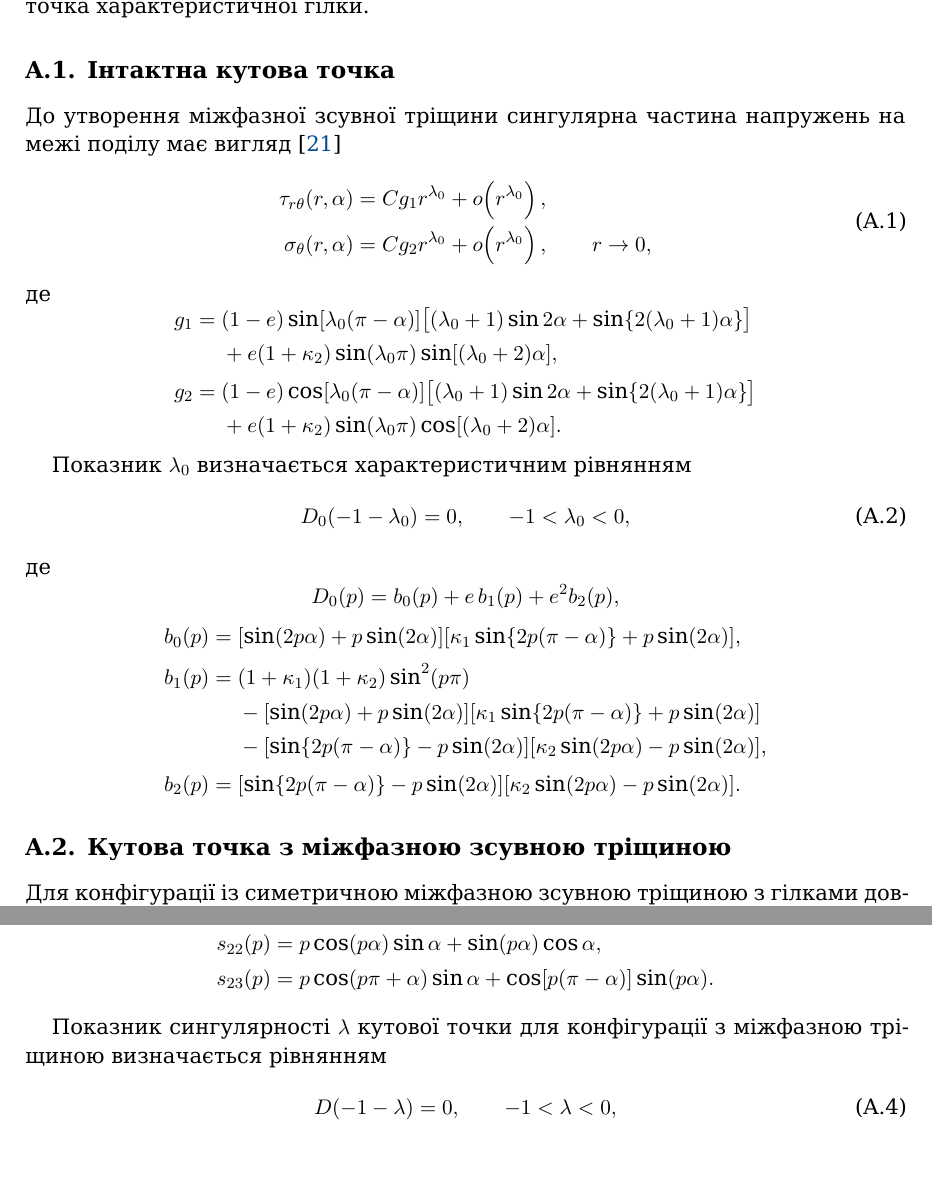
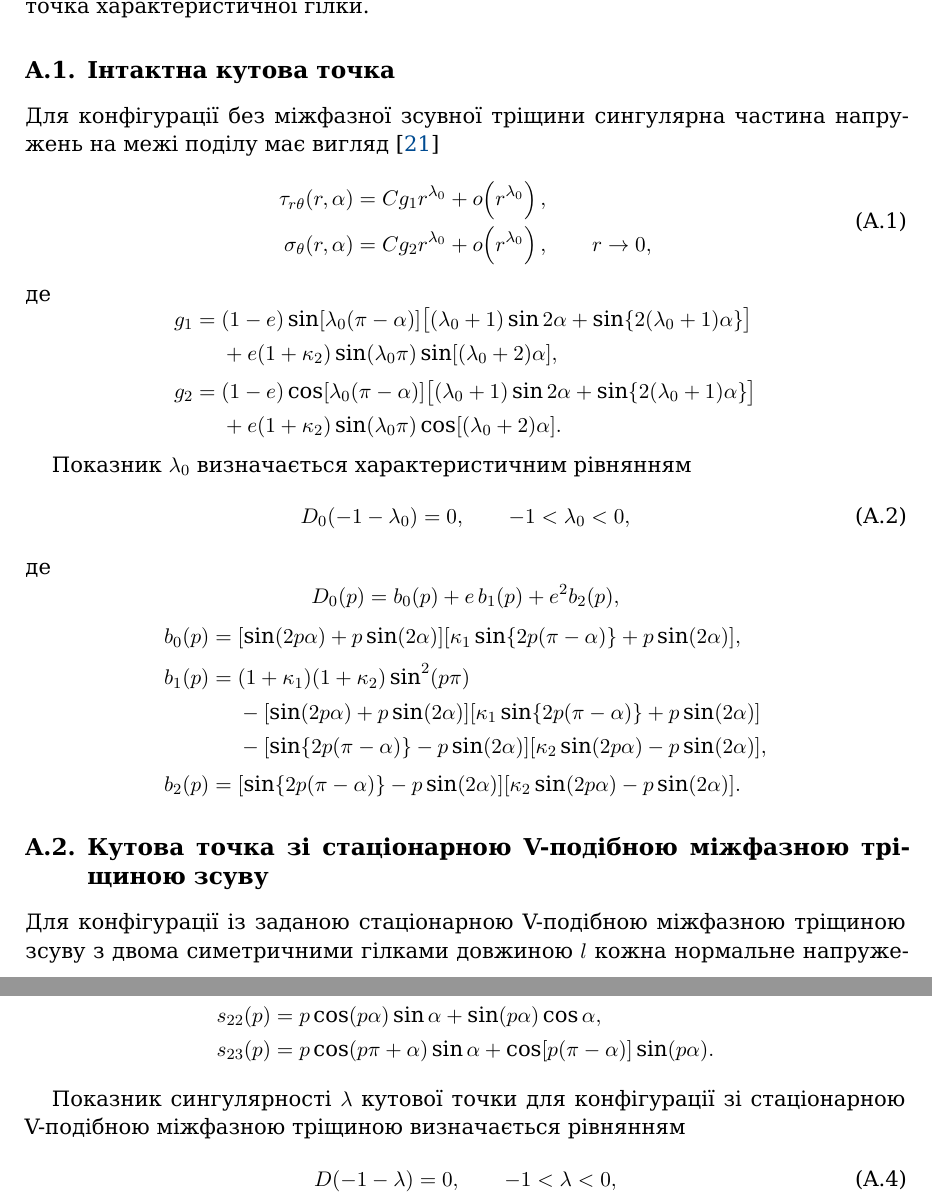
Before and after one commit to mfs9697/Dudyk, a LaTeX paper (manuscript/latex/main.tex, which reads manuscript/latex/appendices/appendix_a.tex): two parts of pages 21 and 22 of 25, joined at a grey line, cut so that both start at the same text, the shorter picture padded with empty space. Compiled offline with XeLaTeX; a missing font is replaced by an installed copy or a similar font.

Commit message:
Remove unintended chronology from Appendix A

```diff
--- a/manuscript/latex/appendices/appendix_a.tex
+++ b/manuscript/latex/appendices/appendix_a.tex
@@ -25,8 +25,8 @@ $\alpha=\pi/2$ є виродженою границею плоскої межі
 
 \subsection{Інтактна кутова точка}
 
-До утворення міжфазної зсувної тріщини сингулярна частина напружень на
-межі поділу має вигляд~\cite{NazarenkoKipnis2022Stress}
+Для конфігурації без міжфазної зсувної тріщини сингулярна частина
+напружень на межі поділу має вигляд~\cite{NazarenkoKipnis2022Stress}
 \begin{equation}
 \label{eq:app-intact-field}
 \begin{aligned}
@@ -79,10 +79,10 @@ $\alpha=\pi/2$ є виродженою границею плоскої межі
 \end{aligned}
 \end{equation*}
 
-\subsection{Кутова точка з міжфазною зсувною тріщиною}
+\subsection{Кутова точка зі стаціонарною V-подібною міжфазною тріщиною зсуву}
 
-Для конфігурації із симетричною міжфазною зсувною тріщиною з гілками довжиною $l$
-нормальне напруження на бісектрисі кутового сектора матеріалу $i$ при $r\ll l$ має
+Для конфігурації із заданою стаціонарною V-подібною міжфазною тріщиною
+зсуву з двома симетричними гілками довжиною $l$ кожна нормальне напруження на бісектрисі кутового сектора матеріалу $i$ при $r\ll l$ має
 асимптотику~\cite{NazarenkoKipnis2022Stress}
 \begin{equation}
 \label{eq:app-cracked-field}
@@ -134,8 +134,8 @@ $\alpha=\pi/2$ є виродженою границею плоскої межі
 \end{aligned}
 \end{equation*}
 
-Показник сингулярності $\lambda$ кутової точки для конфігурації з
-міжфазною тріщиною визначається рівнянням
+Показник сингулярності $\lambda$ кутової точки для конфігурації зі
+стаціонарною V-подібною міжфазною тріщиною визначається рівнянням
 \begin{equation}
 \label{eq:app-D-root}
   D(-1-\lambda)=0,
```
